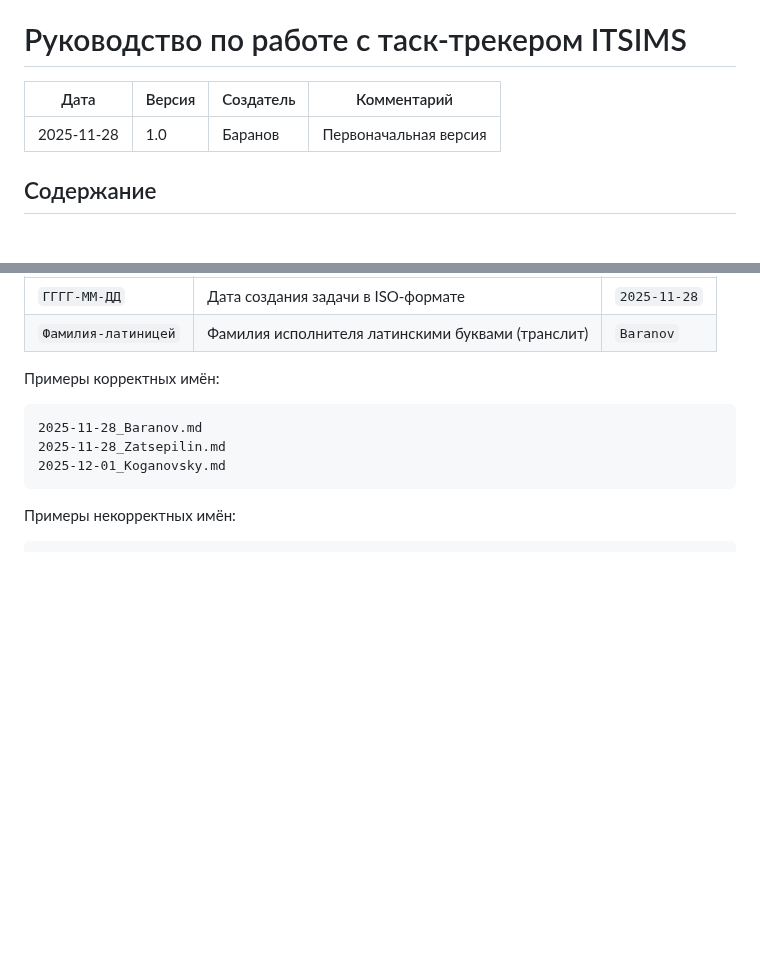
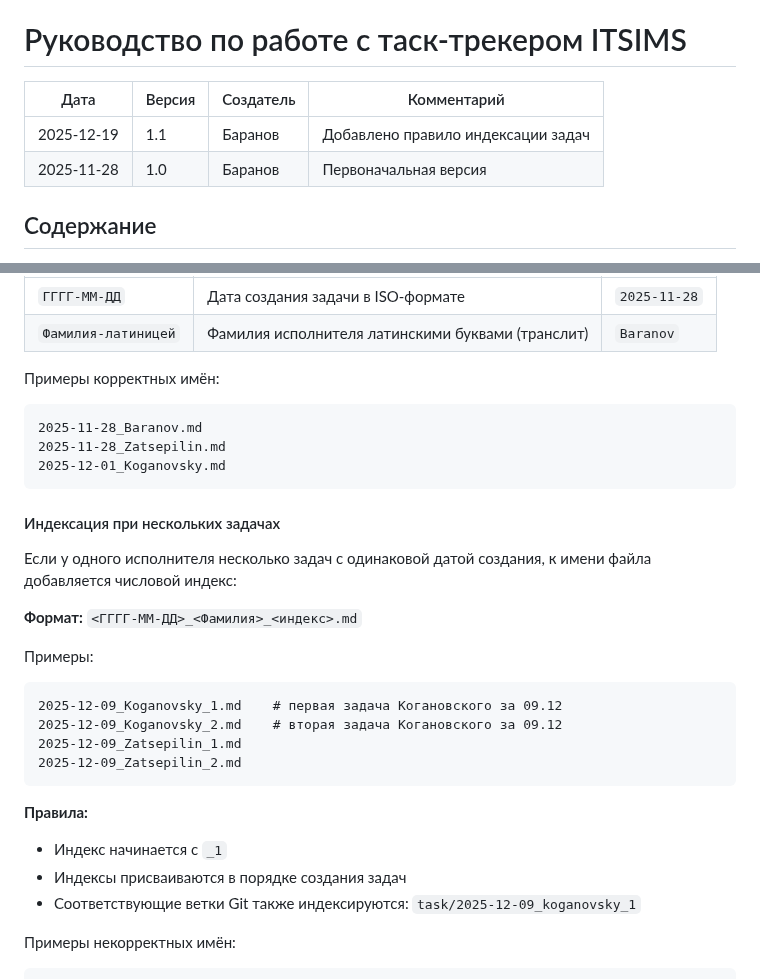
Before and after one commit to ITSIMS/ITSIMS-IT-Service-Inventory-and-Management-System, a Markdown page: task-tracker/README.md, 2 parts joined by grey strips. Rendered like a GitHub page; blank space fills up the shorter version.

Commit message:
feat(tasks): добавить правило индексации задач и веток

````diff
--- a/task-tracker/README.md
+++ b/task-tracker/README.md
@@ -1,8 +1,9 @@
 # Руководство по работе с таск-трекером ITSIMS
 
-| Дата       | Версия | Создатель | Комментарий           |
-| ---------- | ------ | --------- | --------------------- |
-| 2025-11-28 | 1.0    | Баранов   | Первоначальная версия |
+| Дата       | Версия | Создатель | Комментарий                            |
+| ---------- | ------ | --------- | -------------------------------------- |
+| 2025-12-19 | 1.1    | Баранов   | Добавлено правило индексации задач     |
+| 2025-11-28 | 1.0    | Баранов   | Первоначальная версия                  |
 
 ## Содержание
 
@@ -140,6 +141,26 @@ git commit -m "chore(tasks): завершить задачу Баранова"
 2025-12-01_Koganovsky.md
 ```
 
+#### Индексация при нескольких задачах
+
+Если у одного исполнителя несколько задач с одинаковой датой создания, к имени файла добавляется числовой индекс:
+
+**Формат:** `<ГГГГ-ММ-ДД>_<Фамилия>_<индекс>.md`
+
+Примеры:
+
+```
+2025-12-09_Koganovsky_1.md    # первая задача Когановского за 09.12
+2025-12-09_Koganovsky_2.md    # вторая задача Когановского за 09.12
+2025-12-09_Zatsepilin_1.md
+2025-12-09_Zatsepilin_2.md
+```
+
+**Правила:**
+- Индекс начинается с `_1`
+- Индексы присваиваются в порядке создания задач
+- Соответствующие ветки Git также индексируются: `task/2025-12-09_koganovsky_1`
+
 Примеры некорректных имён:
 
 ```
````
Also changed, not shown: planning/repository/naming_conventions.md (+29 -5 lines).
